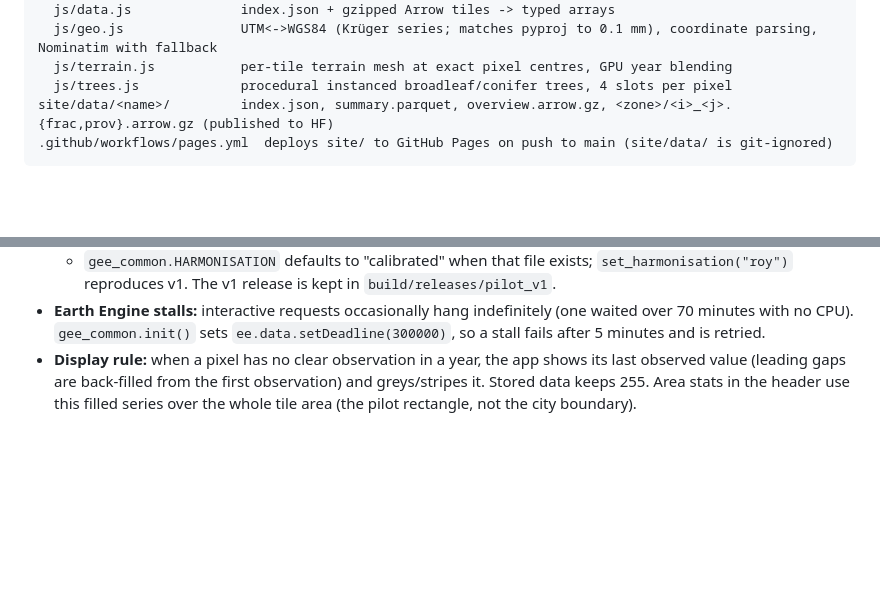
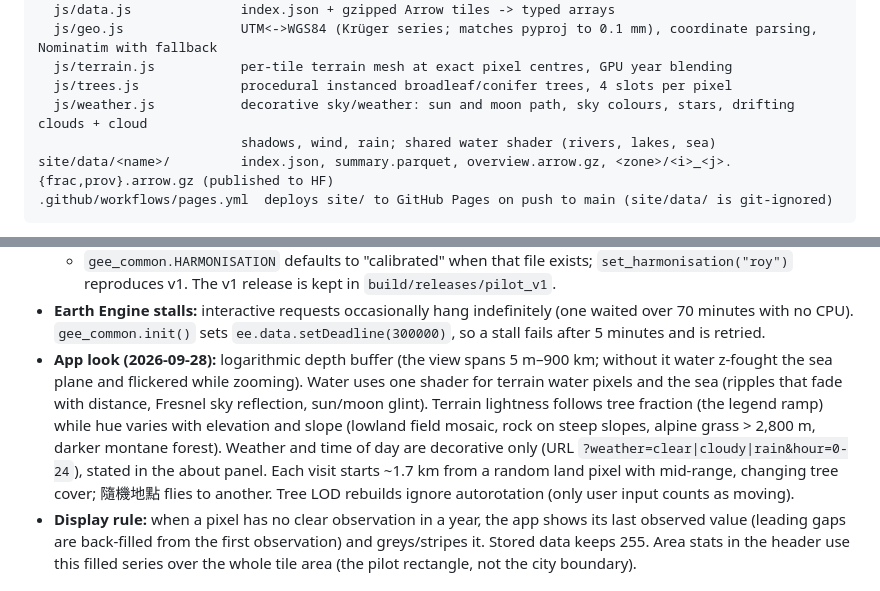
Before and after one commit to chenhunghan/tw-tree, a Markdown page: AGENTS.md, 2 parts joined by grey strips. Drawn GitHub-style; blank space fills up the shorter version.

Commit message:
AGENTS.md: app look and weather notes

````diff
--- a/AGENTS.md
+++ b/AGENTS.md
@@ -142,6 +142,8 @@ site/                     static app (GitHub Pages root); open with `python3 -m
   js/geo.js               UTM<->WGS84 (Krüger series; matches pyproj to 0.1 mm), coordinate parsing, Nominatim with fallback
   js/terrain.js           per-tile terrain mesh at exact pixel centres, GPU year blending
   js/trees.js             procedural instanced broadleaf/conifer trees, 4 slots per pixel
+  js/weather.js           decorative sky/weather: sun and moon path, sky colours, stars, drifting clouds + cloud
+                          shadows, wind, rain; shared water shader (rivers, lakes, sea)
 site/data/<name>/         index.json, summary.parquet, overview.arrow.gz, <zone>/<i>_<j>.{frac,prov}.arrow.gz (published to HF)
 .github/workflows/pages.yml  deploys site/ to GitHub Pages on push to main (site/data/ is git-ignored)
 ```
@@ -162,6 +164,13 @@ site/data/<name>/         index.json, summary.parquet, overview.arrow.gz, <zone>
   - Coefficients and decisions: `pipeline/model/sensor_calibration.json`. Tile metadata records `harmonisation` and the per-sensor `calibration`.
   - `gee_common.HARMONISATION` defaults to "calibrated" when that file exists; `set_harmonisation("roy")` reproduces v1. The v1 release is kept in `build/releases/pilot_v1`.
 - **Earth Engine stalls:** interactive requests occasionally hang indefinitely (one waited over 70 minutes with no CPU). `gee_common.init()` sets `ee.data.setDeadline(300000)`, so a stall fails after 5 minutes and is retried.
+- **App look (2026-09-28):** logarithmic depth buffer (the view spans 5 m–900 km; without it water z-fought the sea plane
+  and flickered while zooming). Water uses one shader for terrain water pixels and the sea (ripples that fade with
+  distance, Fresnel sky reflection, sun/moon glint). Terrain lightness follows tree fraction (the legend ramp) while hue
+  varies with elevation and slope (lowland field mosaic, rock on steep slopes, alpine grass > 2,800 m, darker montane
+  forest). Weather and time of day are decorative only (URL `?weather=clear|cloudy|rain&hour=0-24`), stated in the about
+  panel. Each visit starts ~1.7 km from a random land pixel with mid-range, changing tree cover; 隨機地點 flies to another.
+  Tree LOD rebuilds ignore autorotation (only user input counts as moving).
 - **Display rule:** when a pixel has no clear observation in a year, the app shows its last observed value (leading gaps are back-filled from the first observation) and greys/stripes it. Stored data keeps 255. Area stats in the header use this filled series over the whole tile area (the pilot rectangle, not the city boundary).
 
 ## Post-2013 rise (investigated 2026-09-27)
````
